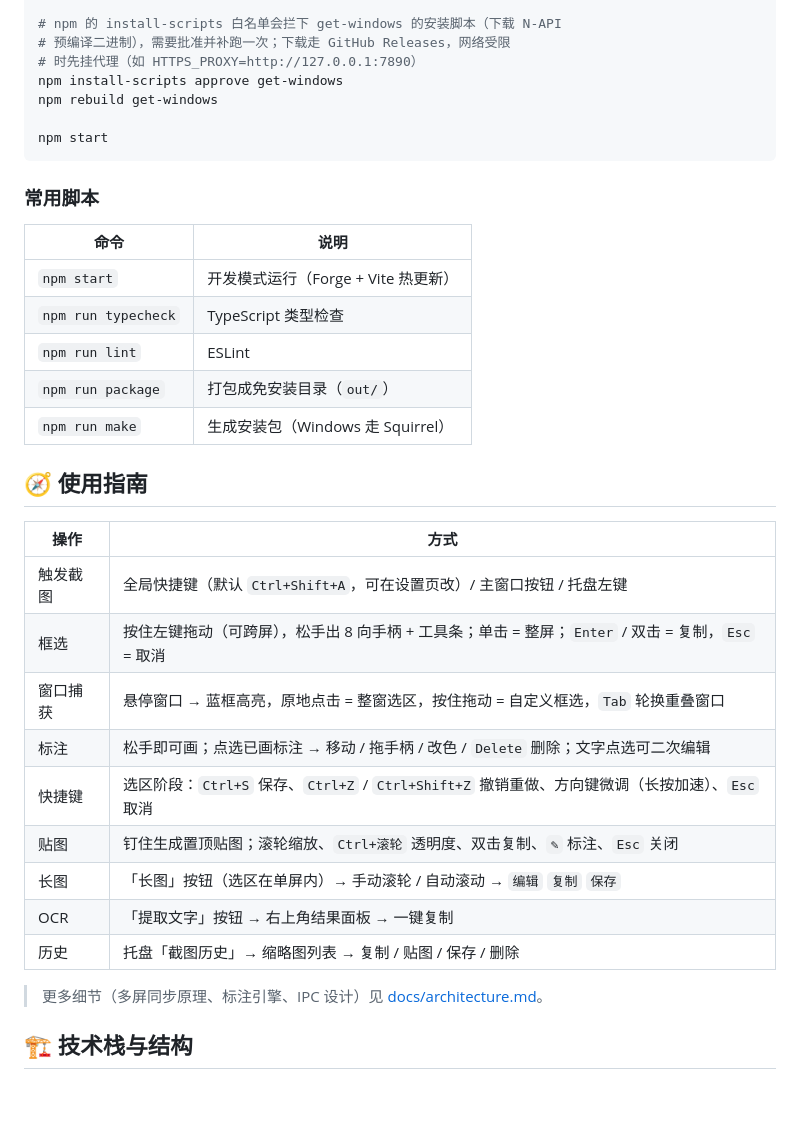
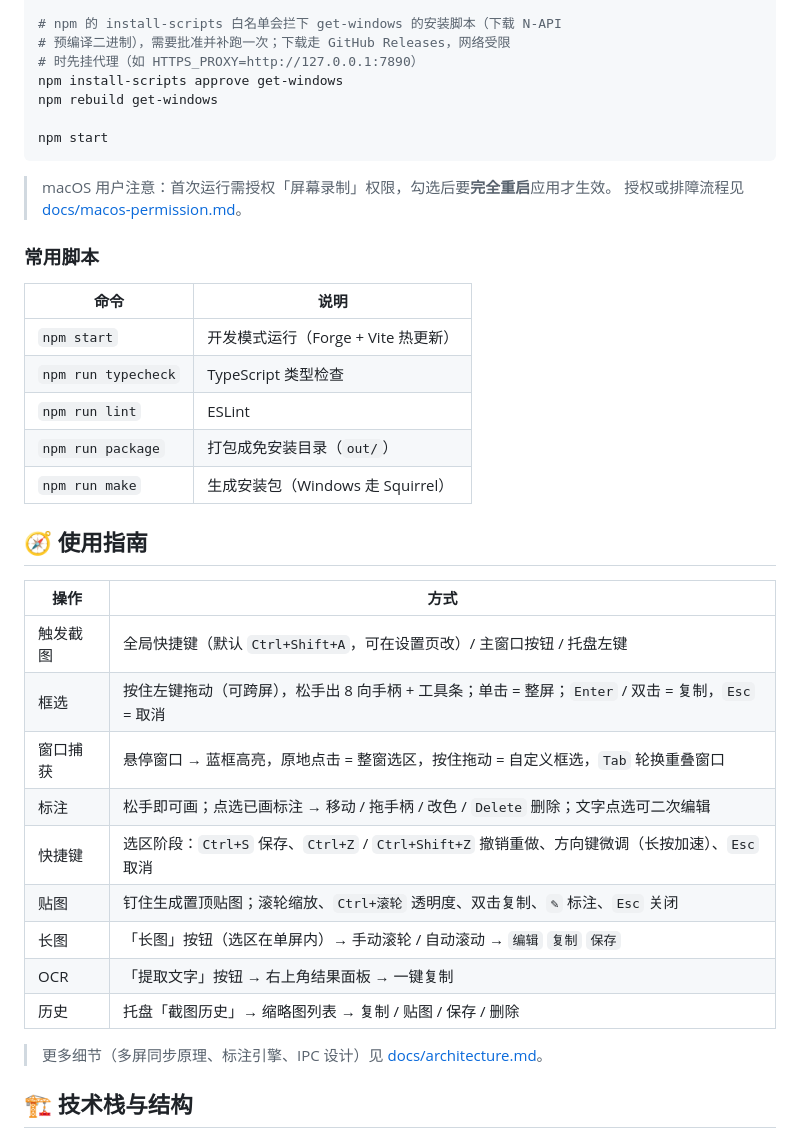
Before and after one commit to dsjerry/screenshots-demo, a Markdown page: README.md, the part around one of its changes. Rendered like a GitHub page; blank space fills up the shorter version.

````diff
--- a/README.md
+++ b/README.md
@@ -63,29 +68,32 @@ npm rebuild get-windows
 npm start
 ```
 
+> macOS 用户注意：首次运行需授权「屏幕录制」权限，勾选后要**完全重启**应用才生效。
+> 授权或排障流程见 [docs/macos-permission.md](docs/macos-permission.md)。
+
 ### 常用脚本
 
-| 命令 | 说明 |
-| --- | --- |
-| `npm start` | 开发模式运行（Forge + Vite 热更新） |
-| `npm run typecheck` | TypeScript 类型检查 |
-| `npm run lint` | ESLint |
-| `npm run package` | 打包成免安装目录（`out/`） |
-| `npm run make` | 生成安装包（Windows 走 Squirrel） |
+| 命令                | 说明                                |
+| ------------------- | ----------------------------------- |
+| `npm start`         | 开发模式运行（Forge + Vite 热更新） |
+| `npm run typecheck` | TypeScript 类型检查                 |
+| `npm run lint`      | ESLint                              |
+| `npm run package`   | 打包成免安装目录（`out/`）          |
+| `npm run make`      | 生成安装包（Windows 走 Squirrel）   |
 
 ## 🧭 使用指南
 
-| 操作 | 方式 |
-| --- | --- |
-| 触发截图 | 全局快捷键（默认 `Ctrl+Shift+A`，可在设置页改）/ 主窗口按钮 / 托盘左键 |
-| 框选 | 按住左键拖动（可跨屏），松手出 8 向手柄 + 工具条；单击 = 整屏；`Enter` / 双击 = 复制，`Esc` = 取消 |
-| 窗口捕获 | 悬停窗口 → 蓝框高亮，原地点击 = 整窗选区，按住拖动 = 自定义框选，`Tab` 轮换重叠窗口 |
-| 标注 | 松手即可画；点选已画标注 → 移动 / 拖手柄 / 改色 / `Delete` 删除；文字点选可二次编辑 |
-| 快捷键 | 选区阶段：`Ctrl+S` 保存、`Ctrl+Z` / `Ctrl+Shift+Z` 撤销重做、方向键微调（长按加速）、`Esc` 取消 |
-| 贴图 | 钉住生成置顶贴图；滚轮缩放、`Ctrl+滚轮` 透明度、双击复制、`✎` 标注、`Esc` 关闭 |
-| 长图 | 「长图」按钮（选区在单屏内）→ 手动滚轮 / 自动滚动 → `编辑` `复制` `保存` |
-| OCR | 「提取文字」按钮 → 右上角结果面板 → 一键复制 |
-| 历史 | 托盘「截图历史」→ 缩略图列表 → 复制 / 贴图 / 保存 / 删除 |
+| 操作     | 方式                                                                                               |
+| -------- | -------------------------------------------------------------------------------------------------- |
+| 触发截图 | 全局快捷键（默认 `Ctrl+Shift+A`，可在设置页改）/ 主窗口按钮 / 托盘左键                             |
+| 框选     | 按住左键拖动（可跨屏），松手出 8 向手柄 + 工具条；单击 = 整屏；`Enter` / 双击 = 复制，`Esc` = 取消 |
+| 窗口捕获 | 悬停窗口 → 蓝框高亮，原地点击 = 整窗选区，按住拖动 = 自定义框选，`Tab` 轮换重叠窗口                |
+| 标注     | 松手即可画；点选已画标注 → 移动 / 拖手柄 / 改色 / `Delete` 删除；文字点选可二次编辑                |
+| 快捷键   | 选区阶段：`Ctrl+S` 保存、`Ctrl+Z` / `Ctrl+Shift+Z` 撤销重做、方向键微调（长按加速）、`Esc` 取消    |
+| 贴图     | 钉住生成置顶贴图；滚轮缩放、`Ctrl+滚轮` 透明度、双击复制、`✎` 标注、`Esc` 关闭                     |
+| 长图     | 「长图」按钮（选区在单屏内）→ 手动滚轮 / 自动滚动 → `编辑` `复制` `保存`                           |
+| OCR      | 「提取文字」按钮 → 右上角结果面板 → 一键复制                                                       |
+| 历史     | 托盘「截图历史」→ 缩略图列表 → 复制 / 贴图 / 保存 / 删除                                           |
 
 > 更多细节（多屏同步原理、标注引擎、IPC 设计）见 [docs/architecture.md](docs/architecture.md)。
 
````
Also changed, not shown: other parts of README.md (+5 -0 lines), docs/macos-permission.md (added, +105 -0 lines).
